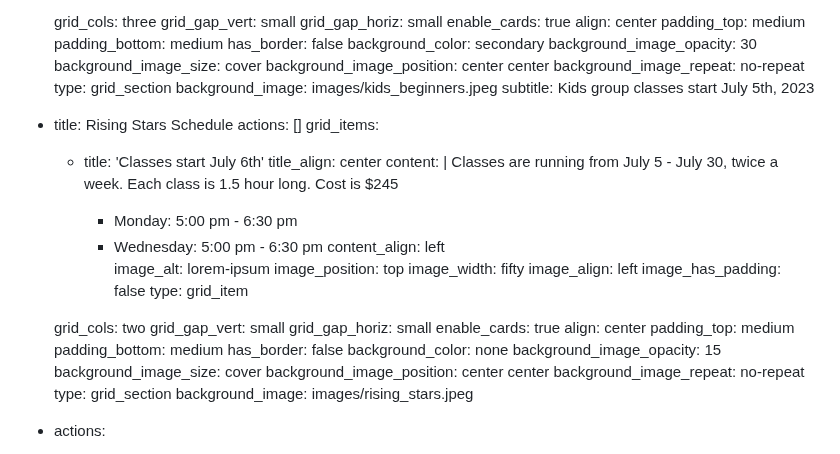
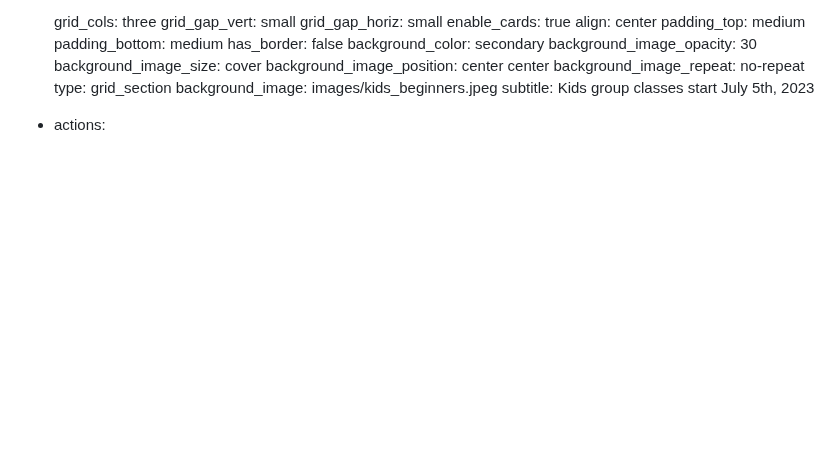
Before and after one commit to nmaksimova/square-panda-cb92c, a Markdown page: src/pages/kids_summer_classes_fram.md, the part around the change. Rendered like a GitHub page; blank space fills up the shorter version.

```diff
--- a/src/pages/kids_summer_classes_fram.md
+++ b/src/pages/kids_summer_classes_fram.md
@@ -166,42 +166,8 @@ sections:
     type: grid_section
     background_image: images/kids_beginners.jpeg
     subtitle: Kids group classes start July 5th, 2023
-  - title: Rising Stars Schedule
-    actions: []
-    grid_items:
-      - title: 'Classes start July 6th'
-        title_align: center
-        content: |
-          Classes are running from July 5 - July 30, twice a week.
-          Each class is 1.5 hour long.
-          Cost is $245
 
 
-          *   Monday: 5:00 pm - 6:30 pm
-          *   Wednesday: 5:00 pm - 6:30 pm
-        content_align: left
-        image_alt: lorem-ipsum
-        image_position: top
-        image_width: fifty
-        image_align: left
-        image_has_padding: false
-        type: grid_item
-
-    grid_cols: two
-    grid_gap_vert: small
-    grid_gap_horiz: small
-    enable_cards: true
-    align: center
-    padding_top: medium
-    padding_bottom: medium
-    has_border: false
-    background_color: none
-    background_image_opacity: 15
-    background_image_size: cover
-    background_image_position: center center
-    background_image_repeat: no-repeat
-    type: grid_section
-    background_image: images/rising_stars.jpeg
   - actions:
       - label: Back to Schedule
         url: /schedule
```
